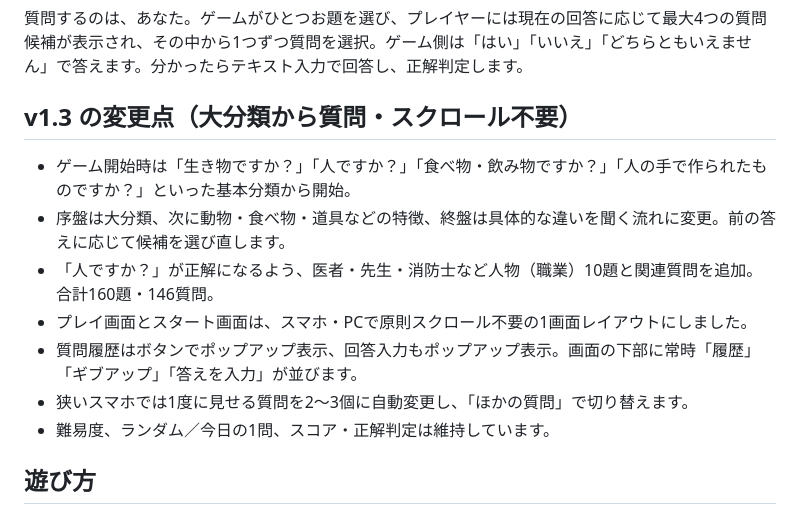
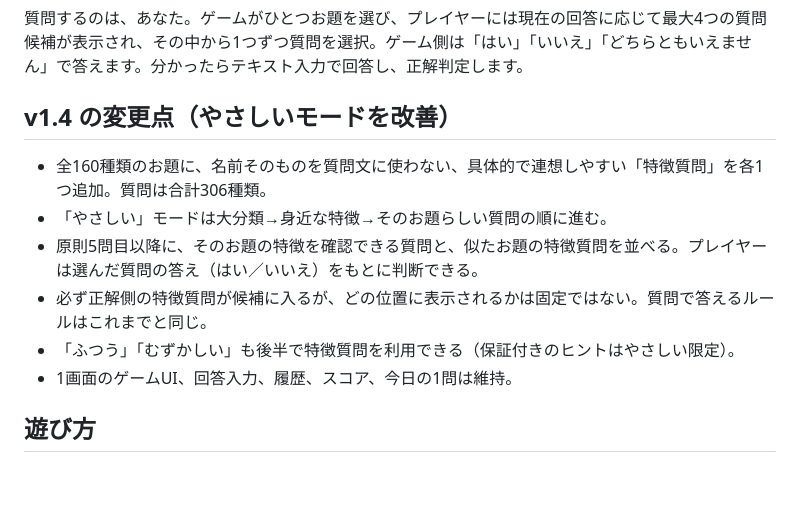
Before and after one commit to ryg4mk/reverse-akinator, a Markdown page: README.md, the part around the change. GitHub-like rendering; blank space fills up the shorter version.

Commit message:
Document distinctive questions and easy mode improvements

```diff
--- a/README.md
+++ b/README.md
@@ -2,14 +2,13 @@
 
 質問するのは、あなた。ゲームがひとつお題を選び、プレイヤーには現在の回答に応じて最大4つの質問候補が表示され、その中から1つずつ質問を選択。ゲーム側は「はい」「いいえ」「どちらともいえません」で答えます。分かったらテキスト入力で回答し、正解判定します。
 
-## v1.3 の変更点（大分類から質問・スクロール不要）
-- ゲーム開始時は「生き物ですか？」「人ですか？」「食べ物・飲み物ですか？」「人の手で作られたものですか？」といった基本分類から開始。
-- 序盤は大分類、次に動物・食べ物・道具などの特徴、終盤は具体的な違いを聞く流れに変更。前の答えに応じて候補を選び直します。
-- 「人ですか？」が正解になるよう、医者・先生・消防士など人物（職業）10題と関連質問を追加。合計160題・146質問。
-- プレイ画面とスタート画面は、スマホ・PCで原則スクロール不要の1画面レイアウトにしました。
-- 質問履歴はボタンでポップアップ表示、回答入力もポップアップ表示。画面の下部に常時「履歴」「ギブアップ」「答えを入力」が並びます。
-- 狭いスマホでは1度に見せる質問を2〜3個に自動変更し、「ほかの質問」で切り替えます。
-- 難易度、ランダム／今日の1問、スコア・正解判定は維持しています。
+## v1.4 の変更点（やさしいモードを改善）
+- 全160種類のお題に、名前そのものを質問文に使わない、具体的で連想しやすい「特徴質問」を各1つ追加。質問は合計306種類。
+- 「やさしい」モードは大分類→身近な特徴→そのお題らしい質問の順に進む。
+- 原則5問目以降に、そのお題の特徴を確認できる質問と、似たお題の特徴質問を並べる。プレイヤーは選んだ質問の答え（はい／いいえ）をもとに判断できる。
+- 必ず正解側の特徴質問が候補に入るが、どの位置に表示されるかは固定ではない。質問で答えるルールはこれまでと同じ。
+- 「ふつう」「むずかしい」も後半で特徴質問を利用できる（保証付きのヒントはやさしい限定）。
+- 1画面のゲームUI、回答入力、履歴、スコア、今日の1問は維持。
 
 ## 遊び方
 
```
